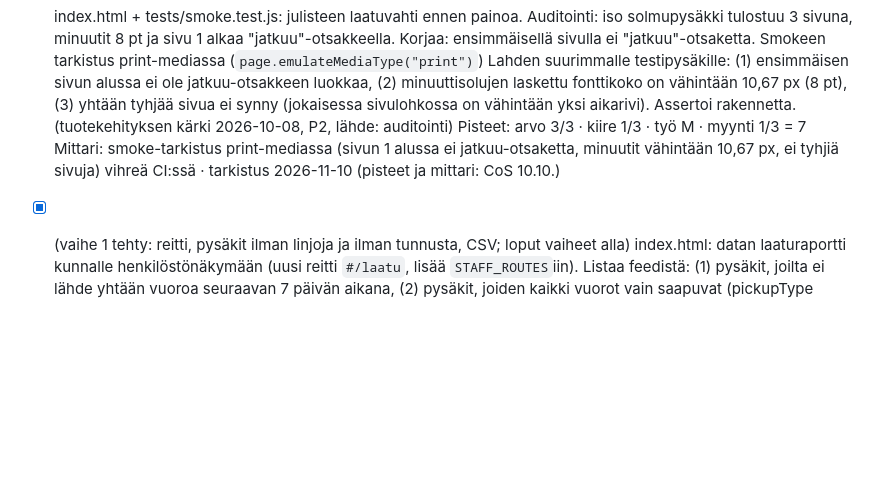
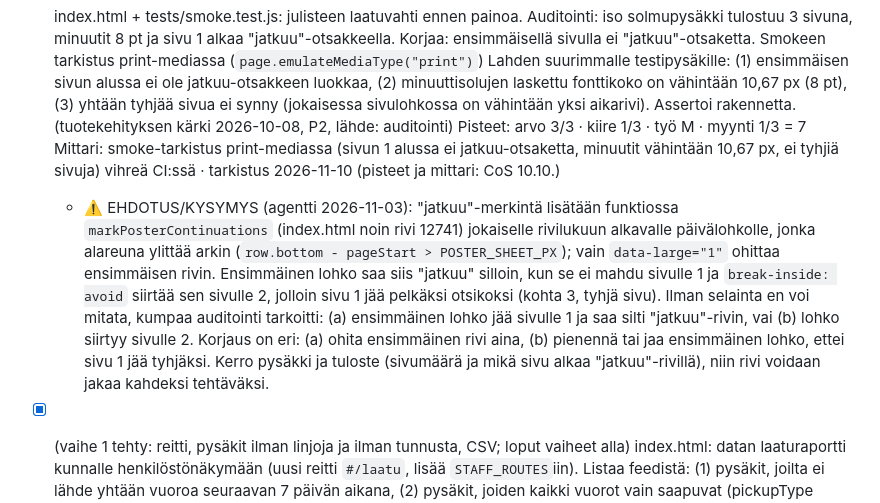
Before and after one commit to Veikkoville/lsl-aikataulut, a Markdown page: docs/AUTO-BACKLOG.md, the part around the change. Drawn GitHub-style; blank space fills up the shorter version.

Commit message:
backlog: julisteen laatuvahti vaatii mittauksen, kysymys lisätty
Co-Authored-By: Claude Sonnet 5.5 <noreply@anthropic.com>

```diff
--- a/docs/AUTO-BACKLOG.md
+++ b/docs/AUTO-BACKLOG.md
@@ -188,6 +188,14 @@ markkinavuoropuhelut). Agentti käsittelee ne samoin kuin tapaamisista kirjatut
       Pisteet: arvo 3/3 · kiire 1/3 · työ M · myynti 1/3 = 7
       Mittari: smoke-tarkistus print-mediassa (sivun 1 alussa ei jatkuu-otsaketta, minuutit vähintään 10,67 px, ei
       tyhjiä sivuja) vihreä CI:ssä · tarkistus 2026-11-10 (pisteet ja mittari: CoS 10.10.)
+  - ⚠️ EHDOTUS/KYSYMYS (agentti 2026-11-03): "jatkuu"-merkintä lisätään funktiossa `markPosterContinuations`
+    (index.html noin rivi 12741) jokaiselle rivilukuun alkavalle päivälohkolle, jonka alareuna ylittää arkin
+    (`row.bottom - pageStart > POSTER_SHEET_PX`); vain `data-large="1"` ohittaa ensimmäisen rivin. Ensimmäinen
+    lohko saa siis "jatkuu" silloin, kun se ei mahdu sivulle 1 ja `break-inside: avoid` siirtää sen sivulle 2, jolloin
+    sivu 1 jää pelkäksi otsikoksi (kohta 3, tyhjä sivu). Ilman selainta en voi mitata, kumpaa auditointi tarkoitti:
+    (a) ensimmäinen lohko jää sivulle 1 ja saa silti "jatkuu"-rivin, vai (b) lohko siirtyy sivulle 2. Korjaus on
+    eri: (a) ohita ensimmäinen rivi aina, (b) pienennä tai jaa ensimmäinen lohko, ettei sivu 1 jää tyhjäksi. Kerro
+    pysäkki ja tuloste (sivumäärä ja mikä sivu alkaa "jatkuu"-rivillä), niin rivi voidaan jakaa kahdeksi tehtäväksi.
 - [x] (vaihe 1 tehty: reitti, pysäkit ilman linjoja ja ilman tunnusta, CSV; loput vaiheet alla) index.html: datan laaturaportti kunnalle henkilöstönäkymään (uusi reitti `#/laatu`, lisää `STAFF_ROUTES`iin).
       Listaa feedistä: (1) pysäkit, joilta ei lähde yhtään vuoroa seuraavan 7 päivän aikana, (2) pysäkit, joiden kaikki
       vuorot vain saapuvat (pickupType NONE) mutta nimi on sama kuin lähtöpysäkillä (esim. Kauppatori A), (3) kaksikielisessä
```
